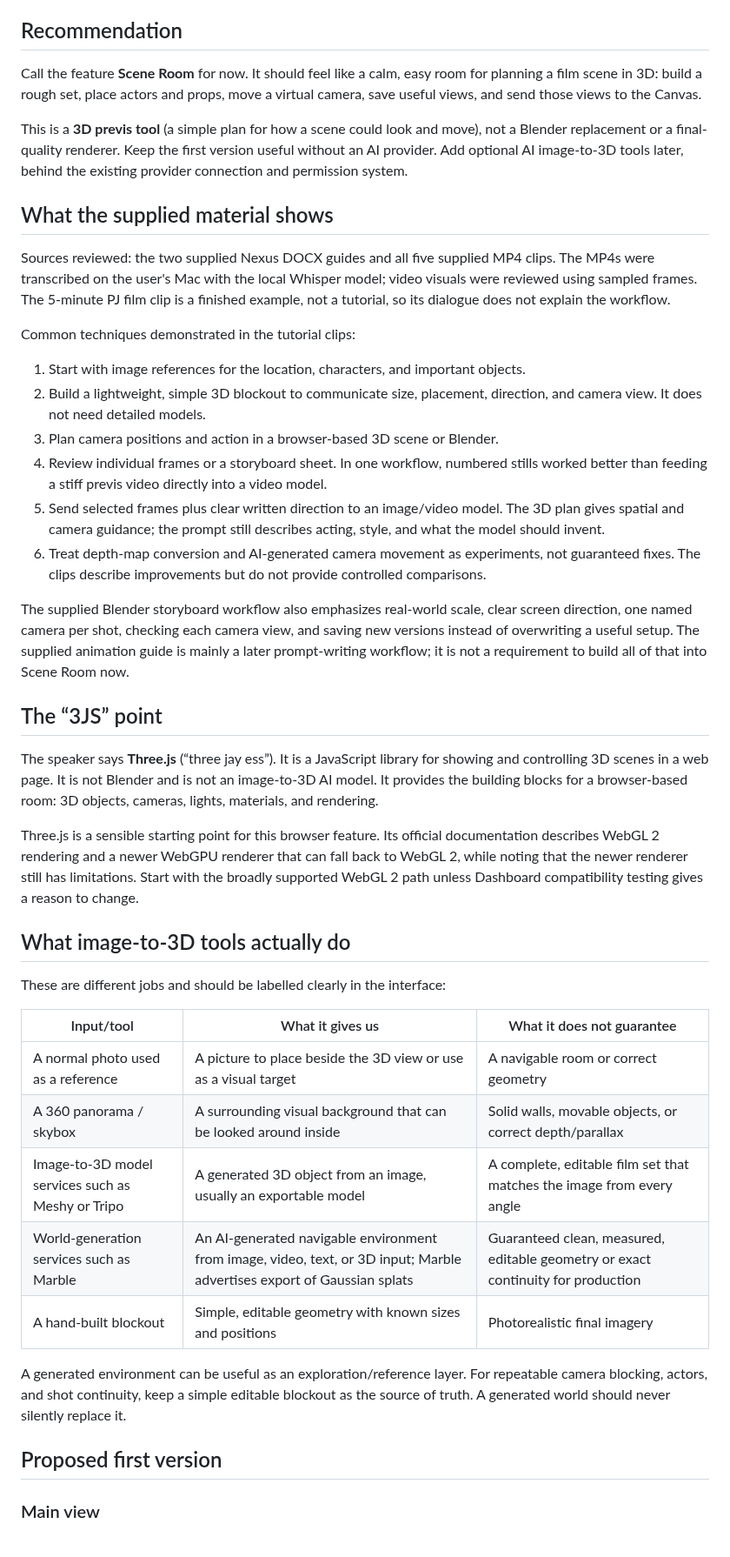
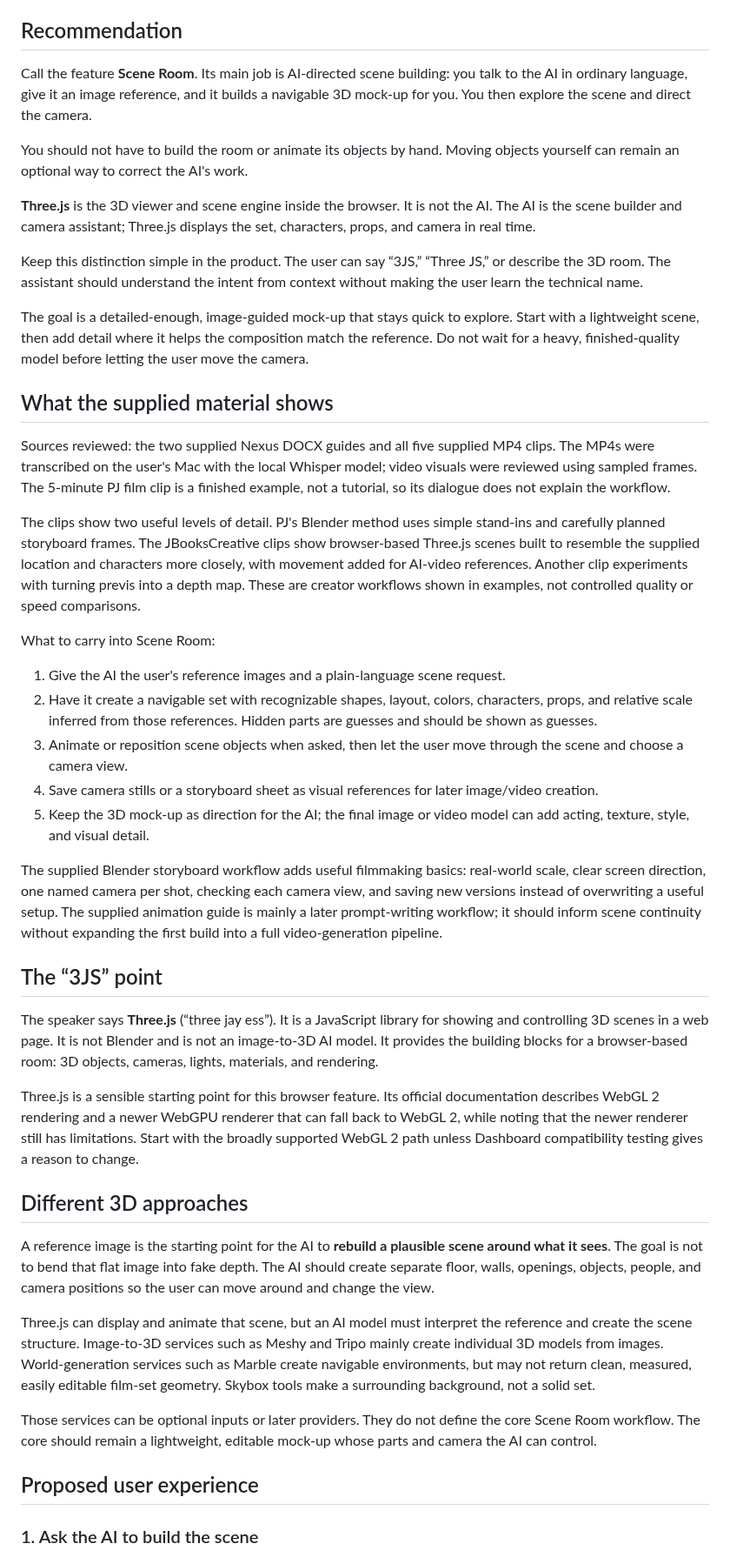
Before and after one commit to aiverse-filmmakers/AI-Verse-Dashboard, a Markdown page: docs/SCENE-ROOM-3D-FILMMAKING-RESEARCH-2026-10-27.md, the part around one of its changes. Shown at 87% size. Drawn GitHub-style.

```diff
--- a/docs/SCENE-ROOM-3D-FILMMAKING-RESEARCH-2026-10-27.md
+++ b/docs/SCENE-ROOM-3D-FILMMAKING-RESEARCH-2026-10-27.md
@@ -5,24 +5,31 @@
 
 ## Recommendation
 
-Call the feature **Scene Room** for now. It should feel like a calm, easy room for planning a film scene in 3D: build a rough set, place actors and props, move a virtual camera, save useful views, and send those views to the Canvas.
+Call the feature **Scene Room**. Its main job is AI-directed scene building: you talk to the AI in ordinary language, give it an image reference, and it builds a navigable 3D mock-up for you. You then explore the scene and direct the camera.
 
-This is a **3D previs tool** (a simple plan for how a scene could look and move), not a Blender replacement or a final-quality renderer. Keep the first version useful without an AI provider. Add optional AI image-to-3D tools later, behind the existing provider connection and permission system.
+You should not have to build the room or animate its objects by hand. Moving objects yourself can remain an optional way to correct the AI's work.
+
+**Three.js** is the 3D viewer and scene engine inside the browser. It is not the AI. The AI is the scene builder and camera assistant; Three.js displays the set, characters, props, and camera in real time.
+
+Keep this distinction simple in the product. The user can say “3JS,” “Three JS,” or describe the 3D room. The assistant should understand the intent from context without making the user learn the technical name.
+
+The goal is a detailed-enough, image-guided mock-up that stays quick to explore. Start with a lightweight scene, then add detail where it helps the composition match the reference. Do not wait for a heavy, finished-quality model before letting the user move the camera.
 
 ## What the supplied material shows
 
 Sources reviewed: the two supplied Nexus DOCX guides and all five supplied MP4 clips. The MP4s were transcribed on the user's Mac with the local Whisper model; video visuals were reviewed using sampled frames. The 5-minute PJ film clip is a finished example, not a tutorial, so its dialogue does not explain the workflow.
 
-Common techniques demonstrated in the tutorial clips:
+The clips show two useful levels of detail. PJ's Blender method uses simple stand-ins and carefully planned storyboard frames. The JBooksCreative clips show browser-based Three.js scenes built to resemble the supplied location and characters more closely, with movement added for AI-video references. Another clip experiments with turning previs into a depth map. These are creator workflows shown in examples, not controlled quality or speed comparisons.
 
-1. Start with image references for the location, characters, and important objects.
-2. Build a lightweight, simple 3D blockout to communicate size, placement, direction, and camera view. It does not need detailed models.
-3. Plan camera positions and action in a browser-based 3D scene or Blender.
-4. Review individual frames or a storyboard sheet. In one workflow, numbered stills worked better than feeding a stiff previs video directly into a video model.
-5. Send selected frames plus clear written direction to an image/video model. The 3D plan gives spatial and camera guidance; the prompt still describes acting, style, and what the model should invent.
-6. Treat depth-map conversion and AI-generated camera movement as experiments, not guaranteed fixes. The clips describe improvements but do not provide controlled comparisons.
+What to carry into Scene Room:
 
-The supplied Blender storyboard workflow also emphasizes real-world scale, clear screen direction, one named camera per shot, checking each camera view, and saving new versions instead of overwriting a useful setup. The supplied animation guide is mainly a later prompt-writing workflow; it is not a requirement to build all of that into Scene Room now.
+1. Give the AI the user's reference images and a plain-language scene request.
+2. Have it create a navigable set with recognizable shapes, layout, colors, characters, props, and relative scale inferred from those references. Hidden parts are guesses and should be shown as guesses.
+3. Animate or reposition scene objects when asked, then let the user move through the scene and choose a camera view.
+4. Save camera stills or a storyboard sheet as visual references for later image/video creation.
+5. Keep the 3D mock-up as direction for the AI; the final image or video model can add acting, texture, style, and visual detail.
+
+The supplied Blender storyboard workflow adds useful filmmaking basics: real-world scale, clear screen direction, one named camera per shot, checking each camera view, and saving new versions instead of overwriting a useful setup. The supplied animation guide is mainly a later prompt-writing workflow; it should inform scene continuity without expanding the first build into a full video-generation pipeline.
 
 ## The “3JS” point
 
@@ -30,21 +37,15 @@ The speaker says **Three.js** (“three jay ess”). It is a JavaScript library
 
 Three.js is a sensible starting point for this browser feature. Its official documentation describes WebGL 2 rendering and a newer WebGPU renderer that can fall back to WebGL 2, while noting that the newer renderer still has limitations. Start with the broadly supported WebGL 2 path unless Dashboard compatibility testing gives a reason to change.
 
-## What image-to-3D tools actually do
+## Different 3D approaches
 
-These are different jobs and should be labelled clearly in the interface:
+A reference image is the starting point for the AI to **rebuild a plausible scene around what it sees**. The goal is not to bend that flat image into fake depth. The AI should create separate floor, walls, openings, objects, people, and camera positions so the user can move around and change the view.
 
-| Input/tool | What it gives us | What it does not guarantee |
-| --- | --- | --- |
-| A normal photo used as a reference | A picture to place beside the 3D view or use as a visual target | A navigable room or correct geometry |
-| A 360 panorama / skybox | A surrounding visual background that can be looked around inside | Solid walls, movable objects, or correct depth/parallax |
-| Image-to-3D model services such as Meshy or Tripo | A generated 3D object from an image, usually an exportable model | A complete, editable film set that matches the image from every angle |
-| World-generation services such as Marble | An AI-generated navigable environment from image, video, text, or 3D input; Marble advertises export of Gaussian splats | Guaranteed clean, measured, editable geometry or exact continuity for production |
-| A hand-built blockout | Simple, editable geometry with known sizes and positions | Photorealistic final imagery |
+Three.js can display and animate that scene, but an AI model must interpret the reference and create the scene structure. Image-to-3D services such as Meshy and Tripo mainly create individual 3D models from images. World-generation services such as Marble create navigable environments, but may not return clean, measured, easily editable film-set geometry. Skybox tools make a surrounding background, not a solid set.
 
-A generated environment can be useful as an exploration/reference layer. For repeatable camera blocking, actors, and shot continuity, keep a simple editable blockout as the source of truth. A generated world should never silently replace it.
+Those services can be optional inputs or later providers. They do not define the core Scene Room workflow. The core should remain a lightweight, editable mock-up whose parts and camera the AI can control.
 
-## Proposed first version
+## Proposed user experience
 
-### Main view
+### 1. Ask the AI to build the scene
 
```
Also changed, not shown: other parts of docs/SCENE-ROOM-3D-FILMMAKING-RESEARCH-2026-10-27.md (+52 -27 lines).
